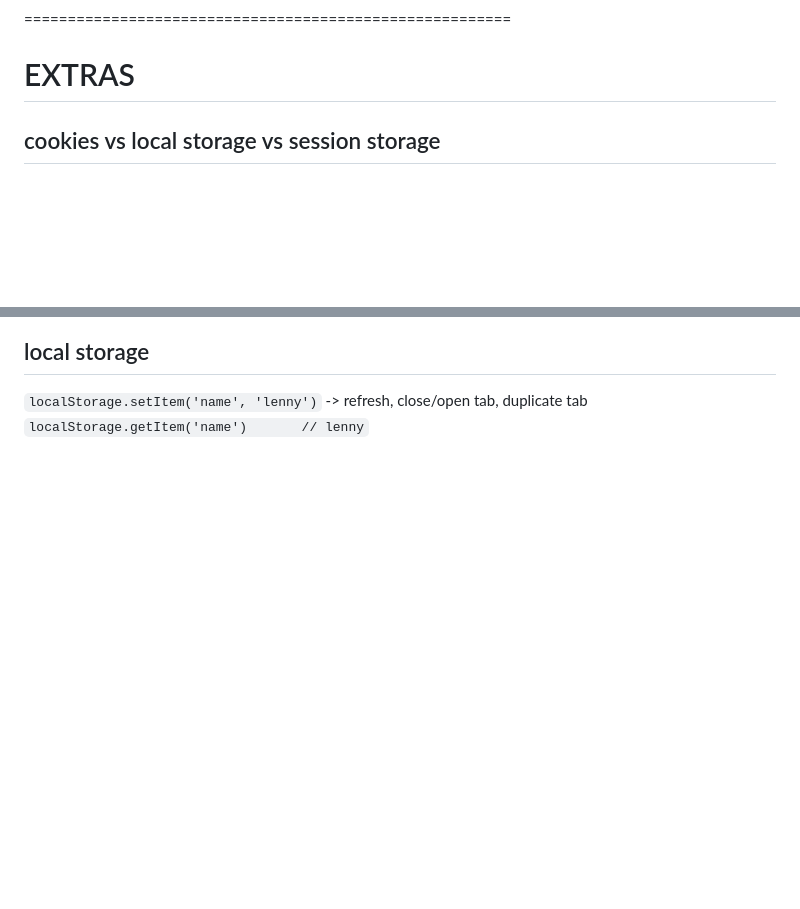
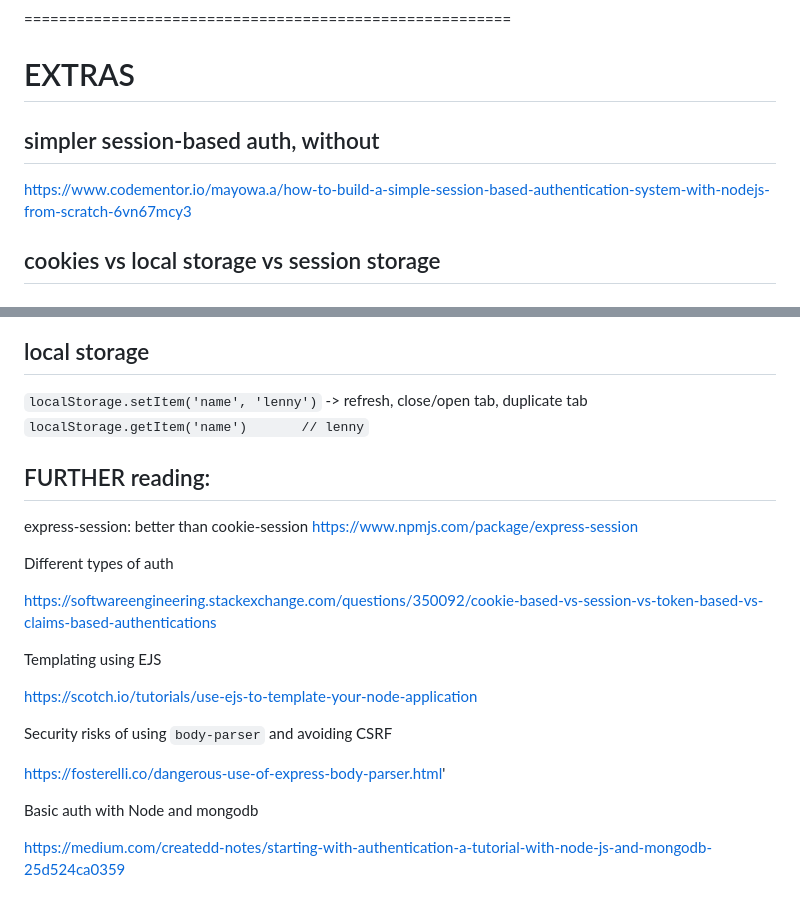
Before and after one commit to lenmorld/node_30, a Markdown page: 5_auth/README.md, 2 parts joined by grey strips. Drawn GitHub-style; blank space fills up the shorter version.

```diff
--- a/5_auth/README.md
+++ b/5_auth/README.md
@@ -92,6 +92,11 @@ all session data stored in cookies (since we're using `cookie-session`)
 
 # EXTRAS
 
+## simpler session-based auth, without
+
+https://www.codementor.io/mayowa.a/how-to-build-a-simple-session-based-authentication-system-with-nodejs-from-scratch-6vn67mcy3
+
+
 ## cookies vs local storage vs session storage
 
 ## cookies
@@ -107,3 +112,28 @@ in console:
 `localStorage.setItem('name', 'lenny')`
 -> refresh, close/open tab, duplicate tab
 `localStorage.getItem('name')		// lenny`
+
+
+## FURTHER reading:
+
+express-session: better than cookie-session
+https://www.npmjs.com/package/express-session
+
+Different types of auth
+
+https://softwareengineering.stackexchange.com/questions/350092/cookie-based-vs-session-vs-token-based-vs-claims-based-authentications
+
+
+Templating using EJS
+
+https://scotch.io/tutorials/use-ejs-to-template-your-node-application
+
+
+Security risks of using `body-parser` and avoiding CSRF
+
+https://fosterelli.co/dangerous-use-of-express-body-parser.html'
+
+
+Basic auth with Node and mongodb
+
+https://medium.com/createdd-notes/starting-with-authentication-a-tutorial-with-node-js-and-mongodb-25d524ca0359
```
Also changed, not shown: 5_auth/AUTH.md (added, +133 -0 lines), 5_auth/TODO.md (+21 -0 lines), 5_auth/screens/2019-01-19-16-48-06.png (added), 5_auth/screens/2019-01-19-18-55-09.png (added).
